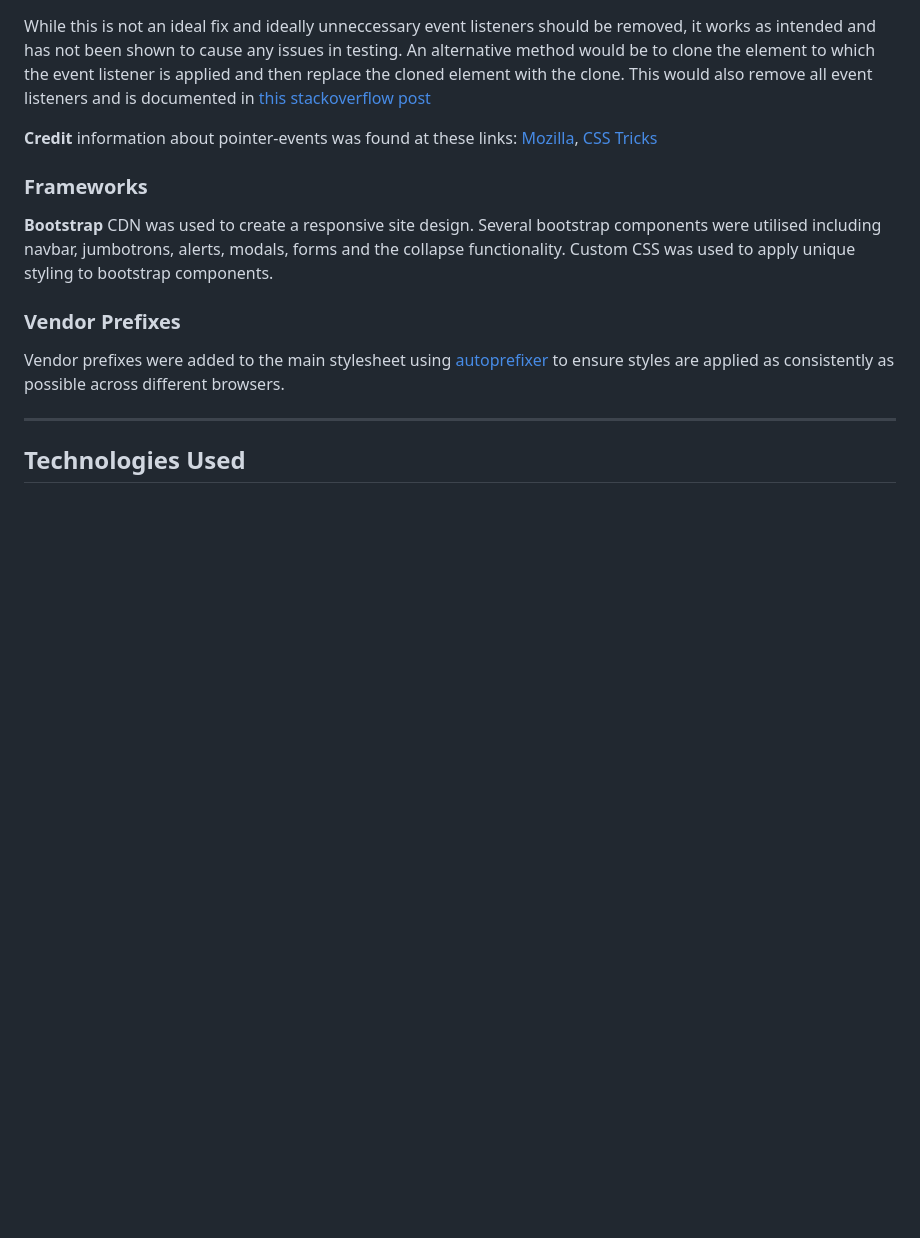
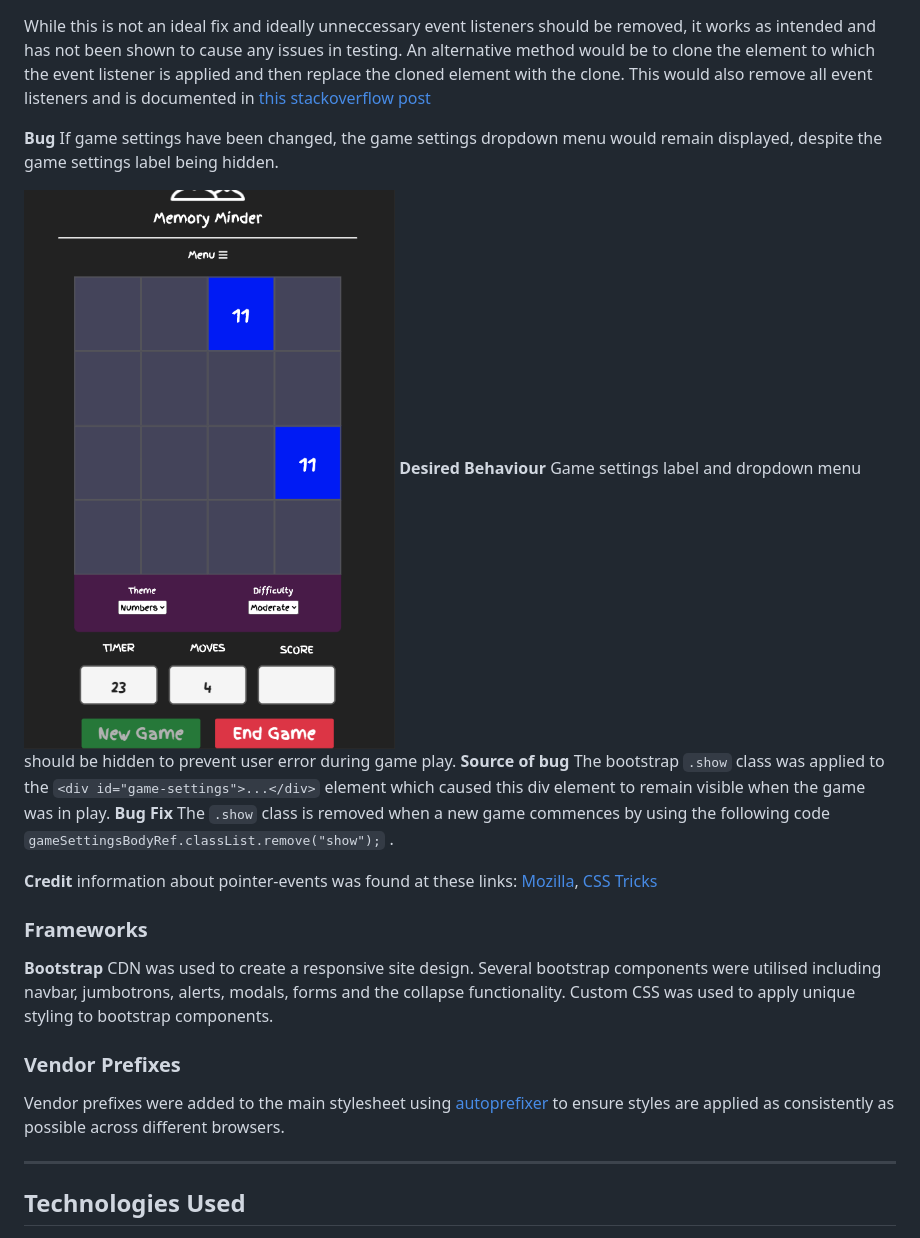
Before and after one commit to nickassafkirk/Memory_Minder_Memory_Game, a Markdown page: README.md, the part around the change. Rendered like a GitHub page; pictures changed too: assets/images/game-settings-bug.png (added); blank space fills up the shorter version.

Commit message:
record game settings menu bug in README

```diff
--- a/README.md
+++ b/README.md
@@ -192,6 +192,13 @@ Using the e.target method was also not suitable because again the necessary para
 While this is not an ideal fix and ideally unneccessary event listeners should be removed, it works as intended and has not been shown
 to cause any issues in testing. An alternative method would be to clone the element to which the event listener is applied and then replace the cloned element with the clone.
 This would also remove all event listeners and is documented in [this stackoverflow post](https://stackoverflow.com/questions/9251837/how-to-remove-all-listeners-in-an-element)
+
+**Bug** If game settings have been changed, the game settings dropdown menu would remain displayed, despite the game settings label being hidden.
+
+![game settings bug screenshot](assets/images/game-settings-bug.png)
+**Desired Behaviour** Game settings label and dropdown menu should be hidden to prevent user error during game play.
+**Source of bug** The bootstrap `.show` class was applied to the `<div id="game-settings">...</div>` element which caused this div element to remain visible when the game was in play.
+**Bug Fix** The `.show` class is removed when a new game commences by using the following code `gameSettingsBodyRef.classList.remove("show");` .
 
 **Credit**
 information about pointer-events was found at these links: [Mozilla](https://developer.mozilla.org/en-US/docs/Web/CSS/pointer-events), [CSS Tricks](https://css-tricks.com/almanac/properties/p/pointer-events/)
```
